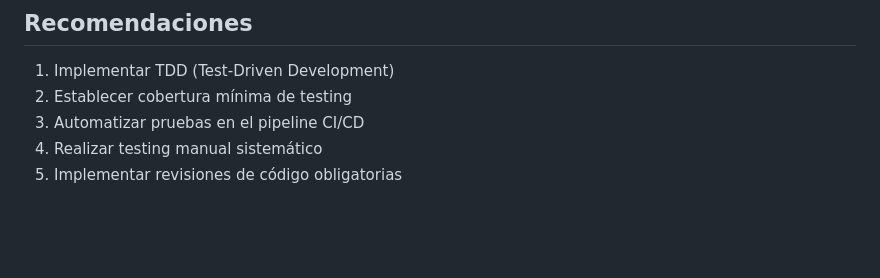
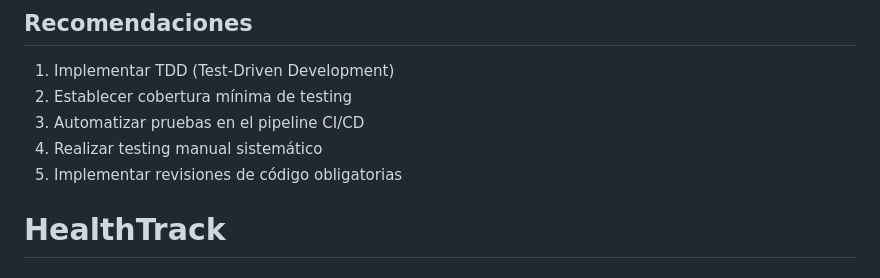
Before and after one commit to GuillermoTorresRenner/HealthTrack, a Markdown page: README.md, the part around the change. Rendered like a GitHub page; blank space fills up the shorter version.

```diff
--- a/README.md
+++ b/README.md
@@ -104,3 +104,4 @@ Este ejercicio demuestra que:
 3. Automatizar pruebas en el pipeline CI/CD
 4. Realizar testing manual sistemático
 5. Implementar revisiones de código obligatorias
+# HealthTrack
```
